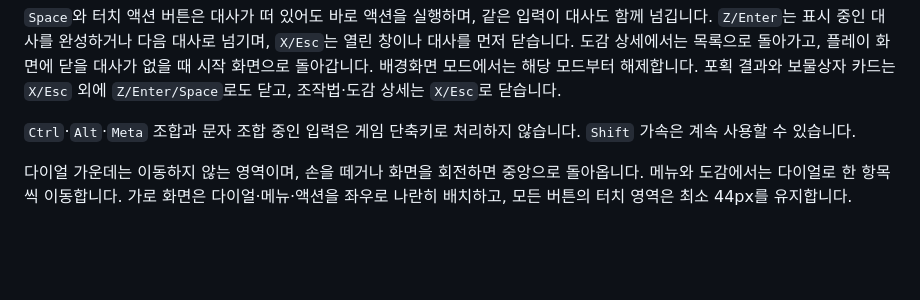
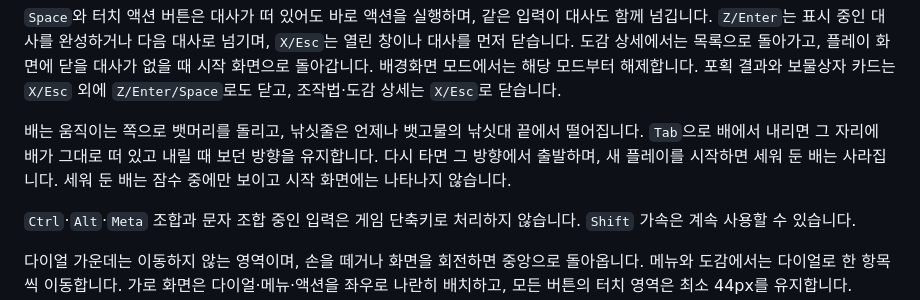
Before and after one commit to taevelop/atseadot, a Markdown page: README.md, the part around the change. Drawn GitHub-style; blank space fills up the shorter version.

```diff
--- a/README.md
+++ b/README.md
@@ -99,6 +99,8 @@ Z·Enter·Space·방향키 등 조작 안내는 밝은 테두리와 아래 그
 문자 단축키는 영문 입력 기준입니다. 이동은 방향키이며 `A`는 수족관, `S`는 상점, `G`는 도감입니다. `W/D`는 사용하지 않습니다. `Q/E`는 페이지 이동에만 사용하고, 포획이나 창 닫기에 사용하지 않습니다. 거래 확인 중에는 확인·수량 변경·설명 스크롤·취소만 처리합니다.
 
 `Space`와 터치 액션 버튼은 대사가 떠 있어도 바로 액션을 실행하며, 같은 입력이 대사도 함께 넘깁니다. `Z/Enter`는 표시 중인 대사를 완성하거나 다음 대사로 넘기며, `X/Esc`는 열린 창이나 대사를 먼저 닫습니다. 도감 상세에서는 목록으로 돌아가고, 플레이 화면에 닫을 대사가 없을 때 시작 화면으로 돌아갑니다. 배경화면 모드에서는 해당 모드부터 해제합니다. 포획 결과와 보물상자 카드는 `X/Esc` 외에 `Z/Enter/Space`로도 닫고, 조작법·도감 상세는 `X/Esc`로 닫습니다.
+
+배는 움직이는 쪽으로 뱃머리를 돌리고, 낚싯줄은 언제나 뱃고물의 낚싯대 끝에서 떨어집니다. `Tab`으로 배에서 내리면 그 자리에 배가 그대로 떠 있고 내릴 때 보던 방향을 유지합니다. 다시 타면 그 방향에서 출발하며, 새 플레이를 시작하면 세워 둔 배는 사라집니다. 세워 둔 배는 잠수 중에만 보이고 시작 화면에는 나타나지 않습니다.
 
 `Ctrl`·`Alt`·`Meta` 조합과 문자 조합 중인 입력은 게임 단축키로 처리하지 않습니다. `Shift` 가속은 계속 사용할 수 있습니다.
 
```
Also changed, not shown: docs/verification.md (+33 -0 lines).
